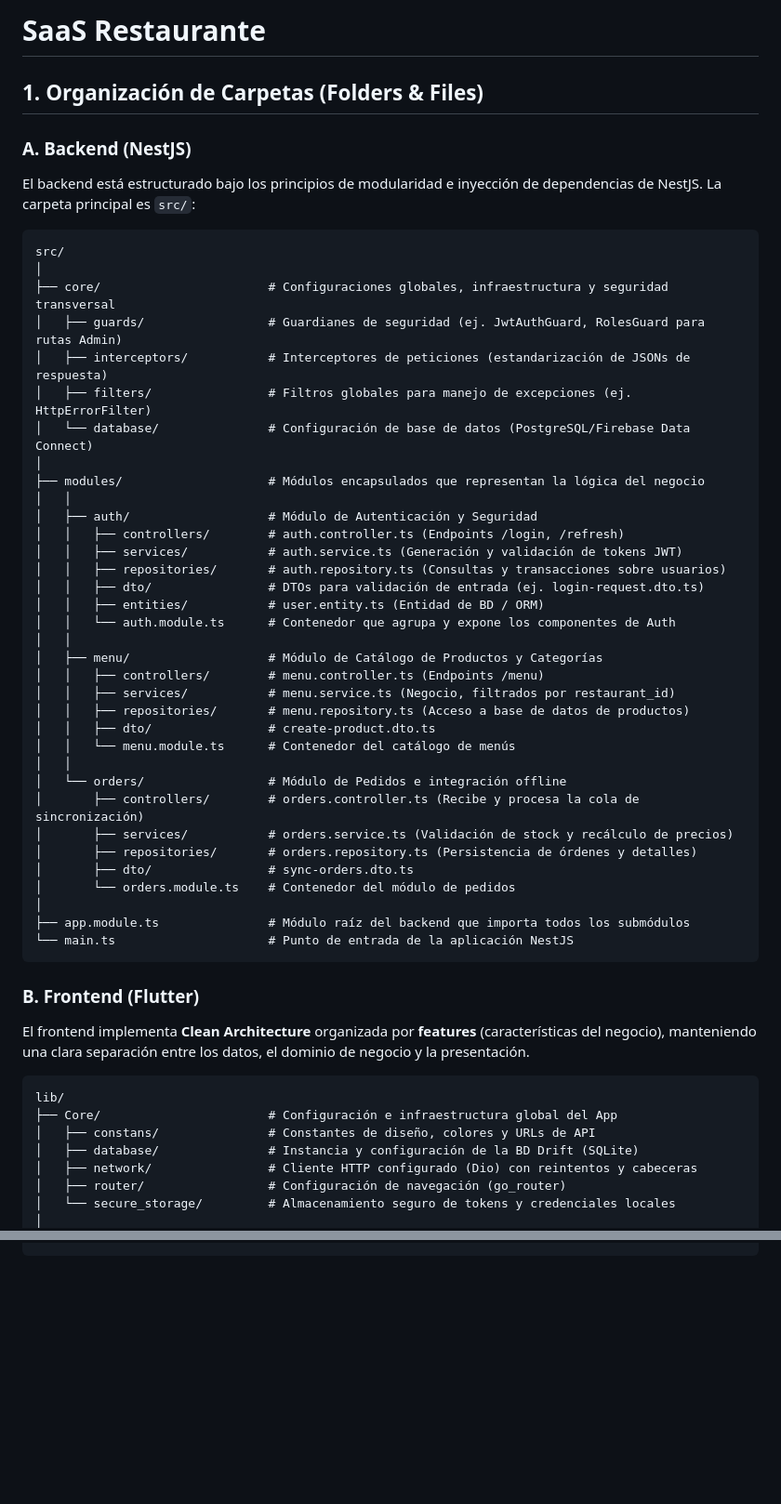
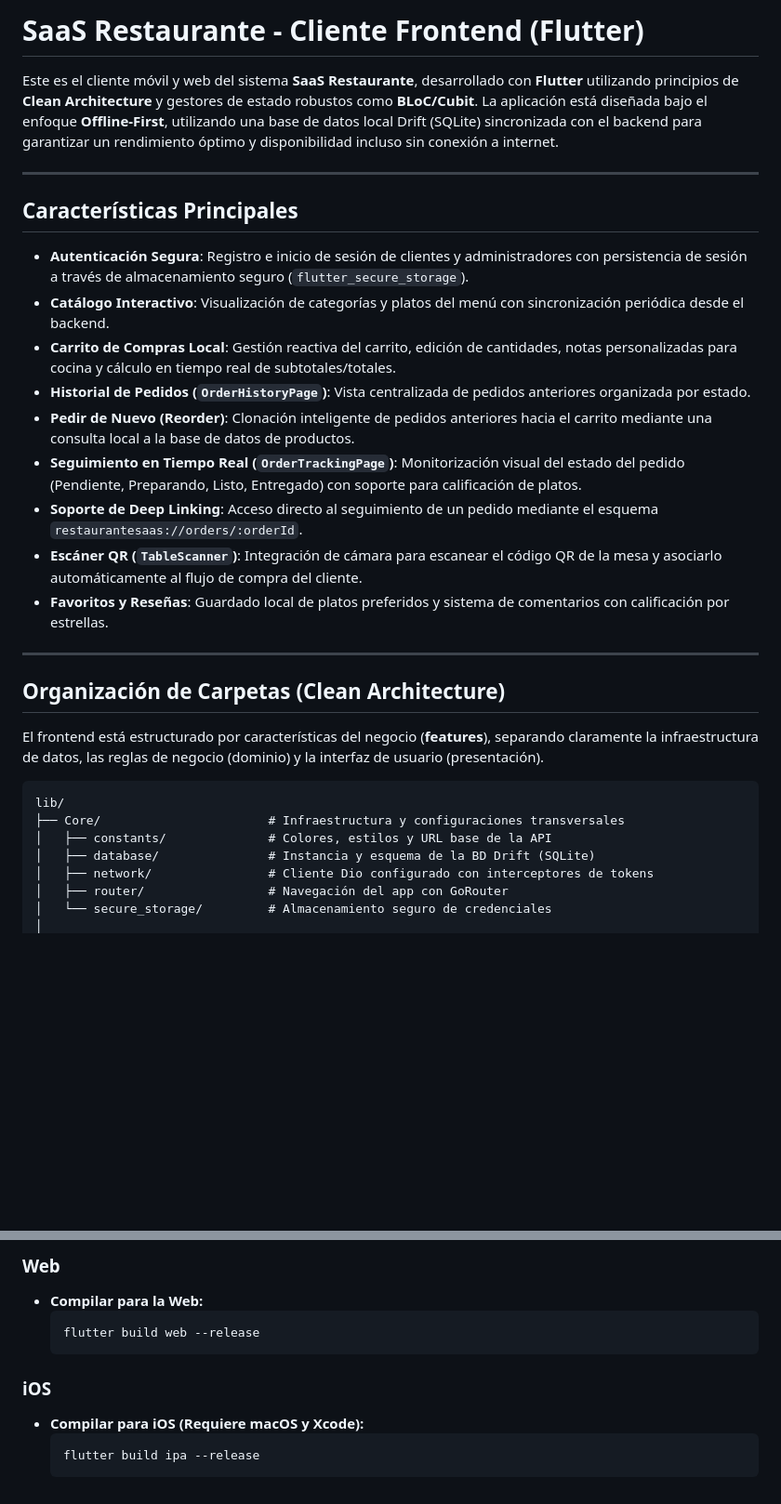
Before and after one commit to nicoleUg/ProyectoFinalDispMov, a Markdown page: saas_restaurante/README.md, 2 parts joined by grey strips. Shown at 93% size. Rendered like a GitHub page; blank space fills up the shorter version.

Commit message:
docs: add README.md for the Flutter frontend client project

````diff
--- a/saas_restaurante/README.md
+++ b/saas_restaurante/README.md
@@ -1,56 +1,33 @@
-#  SaaS Restaurante
+# SaaS Restaurante - Cliente Frontend (Flutter)
 
-## 1. Organización de Carpetas (Folders & Files)
+Este es el cliente móvil y web del sistema **SaaS Restaurante**, desarrollado con **Flutter** utilizando principios de **Clean Architecture** y gestores de estado robustos como **BLoC/Cubit**. La aplicación está diseñada bajo el enfoque **Offline-First**, utilizando una base de datos local Drift (SQLite) sincronizada con el backend para garantizar un rendimiento óptimo y disponibilidad incluso sin conexión a internet.
 
-###  A. Backend (NestJS)
-El backend está estructurado bajo los principios de modularidad e inyección de dependencias de NestJS. La carpeta principal es `src/`:
+---
 
-```text
-src/
-│
-├── core/                       # Configuraciones globales, infraestructura y seguridad transversal
-│   ├── guards/                 # Guardianes de seguridad (ej. JwtAuthGuard, RolesGuard para rutas Admin)
-│   ├── interceptors/           # Interceptores de peticiones (estandarización de JSONs de respuesta)
-│   ├── filters/                # Filtros globales para manejo de excepciones (ej. HttpErrorFilter)
-│   └── database/               # Configuración de base de datos (PostgreSQL/Firebase Data Connect)
-│
-├── modules/                    # Módulos encapsulados que representan la lógica del negocio
-│   │
-│   ├── auth/                   # Módulo de Autenticación y Seguridad
-│   │   ├── controllers/        # auth.controller.ts (Endpoints /login, /refresh)
-│   │   ├── services/           # auth.service.ts (Generación y validación de tokens JWT)
-│   │   ├── repositories/       # auth.repository.ts (Consultas y transacciones sobre usuarios)
-│   │   ├── dto/                # DTOs para validación de entrada (ej. login-request.dto.ts)
-│   │   ├── entities/           # user.entity.ts (Entidad de BD / ORM)
-│   │   └── auth.module.ts      # Contenedor que agrupa y expone los componentes de Auth
-│   │
-│   ├── menu/                   # Módulo de Catálogo de Productos y Categorías
-│   │   ├── controllers/        # menu.controller.ts (Endpoints /menu)
-│   │   ├── services/           # menu.service.ts (Negocio, filtrados por restaurant_id)
-│   │   ├── repositories/       # menu.repository.ts (Acceso a base de datos de productos)
-│   │   ├── dto/                # create-product.dto.ts
-│   │   └── menu.module.ts      # Contenedor del catálogo de menús
-│   │
-│   └── orders/                 # Módulo de Pedidos e integración offline
-│       ├── controllers/        # orders.controller.ts (Recibe y procesa la cola de sincronización)
-│       ├── services/           # orders.service.ts (Validación de stock y recálculo de precios)
-│       ├── repositories/       # orders.repository.ts (Persistencia de órdenes y detalles)
-│       ├── dto/                # sync-orders.dto.ts
-│       └── orders.module.ts    # Contenedor del módulo de pedidos
-│
-├── app.module.ts               # Módulo raíz del backend que importa todos los submódulos
-└── main.ts                     # Punto de entrada de la aplicación NestJS
-```
+##  Características Principales
 
-### B. Frontend (Flutter)
-El frontend implementa **Clean Architecture** organizada por **features** (características del negocio), manteniendo una clara separación entre los datos, el dominio de negocio y la presentación.
+*   **Autenticación Segura**: Registro e inicio de sesión de clientes y administradores con persistencia de sesión a través de almacenamiento seguro (`flutter_secure_storage`).
+*   **Catálogo Interactivo**: Visualización de categorías y platos del menú con sincronización periódica desde el backend.
+*   **Carrito de Compras Local**: Gestión reactiva del carrito, edición de cantidades, notas personalizadas para cocina y cálculo en tiempo real de subtotales/totales.
+*   **Historial de Pedidos (`OrderHistoryPage`)**: Vista centralizada de pedidos anteriores organizada por estado.
+*   **Pedir de Nuevo (Reorder)**: Clonación inteligente de pedidos anteriores hacia el carrito mediante una consulta local a la base de datos de productos.
+*   **Seguimiento en Tiempo Real (`OrderTrackingPage`)**: Monitorización visual del estado del pedido (Pendiente, Preparando, Listo, Entregado) con soporte para calificación de platos.
+*   **Soporte de Deep Linking**: Acceso directo al seguimiento de un pedido mediante el esquema `restaurantesaas://orders/:orderId`.
+*   **Escáner QR (`TableScanner`)**: Integración de cámara para escanear el código QR de la mesa y asociarlo automáticamente al flujo de compra del cliente.
+*   **Favoritos y Reseñas**: Guardado local de platos preferidos y sistema de comentarios con calificación por estrellas.
+
+---
+
+## Organización de Carpetas (Clean Architecture)
+
+El frontend está estructurado por características del negocio (**features**), separando claramente la infraestructura de datos, las reglas de negocio (dominio) y la interfaz de usuario (presentación).
 
 ```text
 lib/
-├── Core/                       # Configuración e infraestructura global del App
-│   ├── constans/               # Constantes de diseño, colores y URLs de API
-│   ├── database/               # Instancia y configuración de la BD Drift (SQLite)
-│   ├── network/                # Cliente HTTP configurado (Dio) con reintentos y cabeceras
-│   ├── router/                 # Configuración de navegación (go_router)
-│   └── secure_storage/         # Almacenamiento seguro de tokens y credenciales locales
+├── Core/                       # Infraestructura y configuraciones transversales
+│   ├── constants/              # Colores, estilos y URL base de la API
+│   ├── database/               # Instancia y esquema de la BD Drift (SQLite)
+│   ├── network/                # Cliente Dio configurado con interceptores de tokens
+│   ├── router/                 # Navegación del app con GoRouter
+│   └── secure_storage/         # Almacenamiento seguro de credenciales
 │
@@ -116,0 +116,11 @@ lib/
+### Web
+*   **Compilar para la Web:**
+    ```bash
+    flutter build web --release
+    ```
+
+### iOS
+*   **Compilar para iOS (Requiere macOS y Xcode):**
+    ```bash
+    flutter build ipa --release
+    ```
````
Also changed, not shown: other parts of saas_restaurante/README.md (+81 -59 lines).
